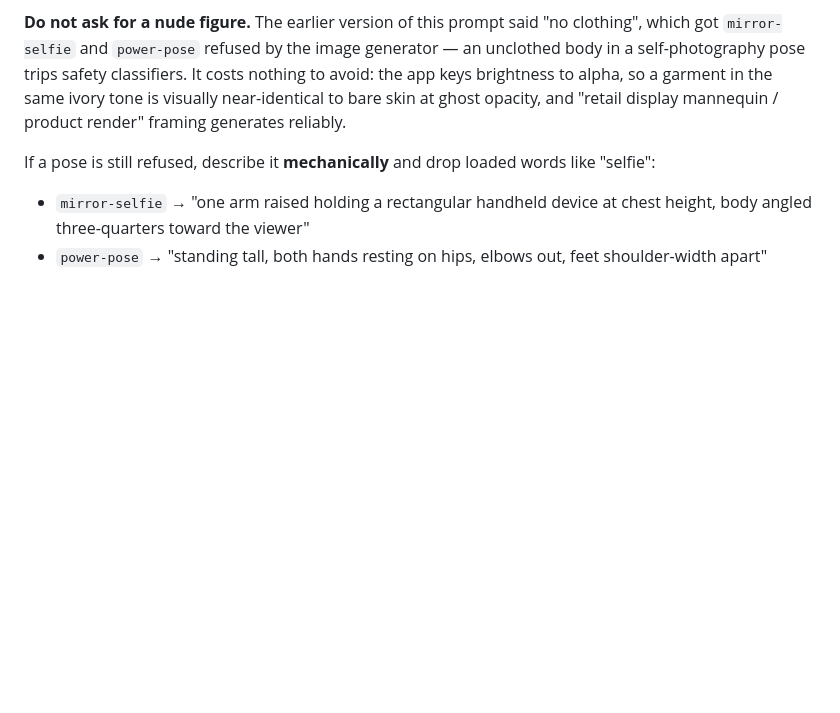
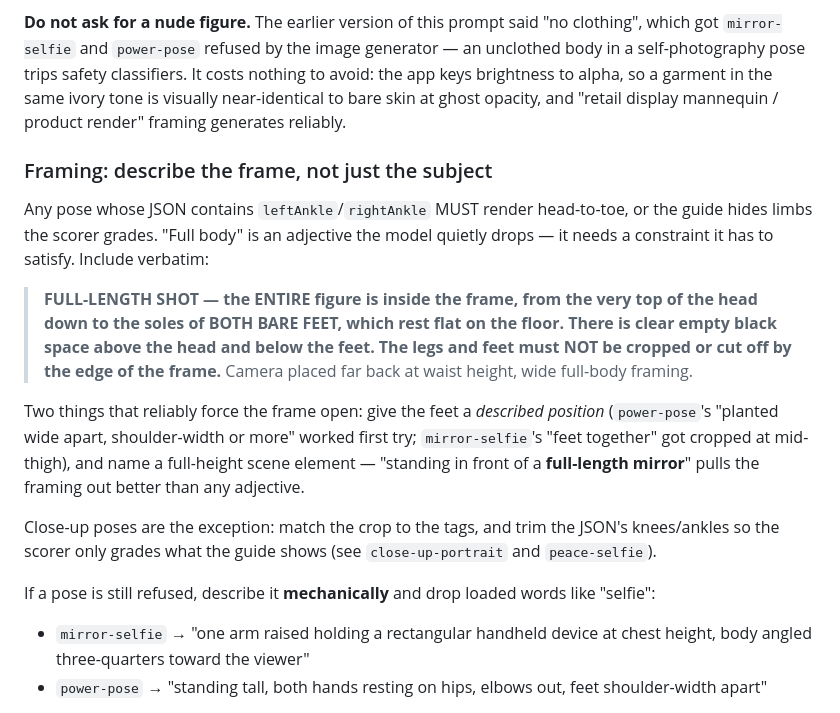
Before and after one commit to oerolpi-glitch/pose, a Markdown page: docs/POSE-PHOTOS.md, the part around the change. Drawn GitHub-style; blank space fills up the shorter version.

Commit message:
docs: add full-body framing rules for ghost generation
'Full body' as an adjective gets dropped by generators — mirror-selfie came
back cropped at mid-thigh. Documents the explicit frame constraint, why
power-pose worked first try (described foot position), and the full-length
mirror trick.

```diff
--- a/docs/POSE-PHOTOS.md
+++ b/docs/POSE-PHOTOS.md
@@ -50,6 +50,28 @@ classifiers. It costs nothing to avoid: the app keys brightness to alpha, so a
 garment in the same ivory tone is visually near-identical to bare skin at ghost
 opacity, and "retail display mannequin / product render" framing generates
 reliably.
+
+### Framing: describe the frame, not just the subject
+
+Any pose whose JSON contains `leftAnkle`/`rightAnkle` MUST render head-to-toe,
+or the guide hides limbs the scorer grades. "Full body" is an adjective the
+model quietly drops — it needs a constraint it has to satisfy. Include verbatim:
+
+> **FULL-LENGTH SHOT — the ENTIRE figure is inside the frame, from the very top
+> of the head down to the soles of BOTH BARE FEET, which rest flat on the
+> floor. There is clear empty black space above the head and below the feet.
+> The legs and feet must NOT be cropped or cut off by the edge of the frame.**
+> Camera placed far back at waist height, wide full-body framing.
+
+Two things that reliably force the frame open: give the feet a *described
+position* (`power-pose`'s "planted wide apart, shoulder-width or more" worked
+first try; `mirror-selfie`'s "feet together" got cropped at mid-thigh), and
+name a full-height scene element — "standing in front of a **full-length
+mirror**" pulls the framing out better than any adjective.
+
+Close-up poses are the exception: match the crop to the tags, and trim the
+JSON's knees/ankles so the scorer only grades what the guide shows (see
+`close-up-portrait` and `peace-selfie`).
 
 If a pose is still refused, describe it **mechanically** and drop loaded words
 like "selfie":
```
